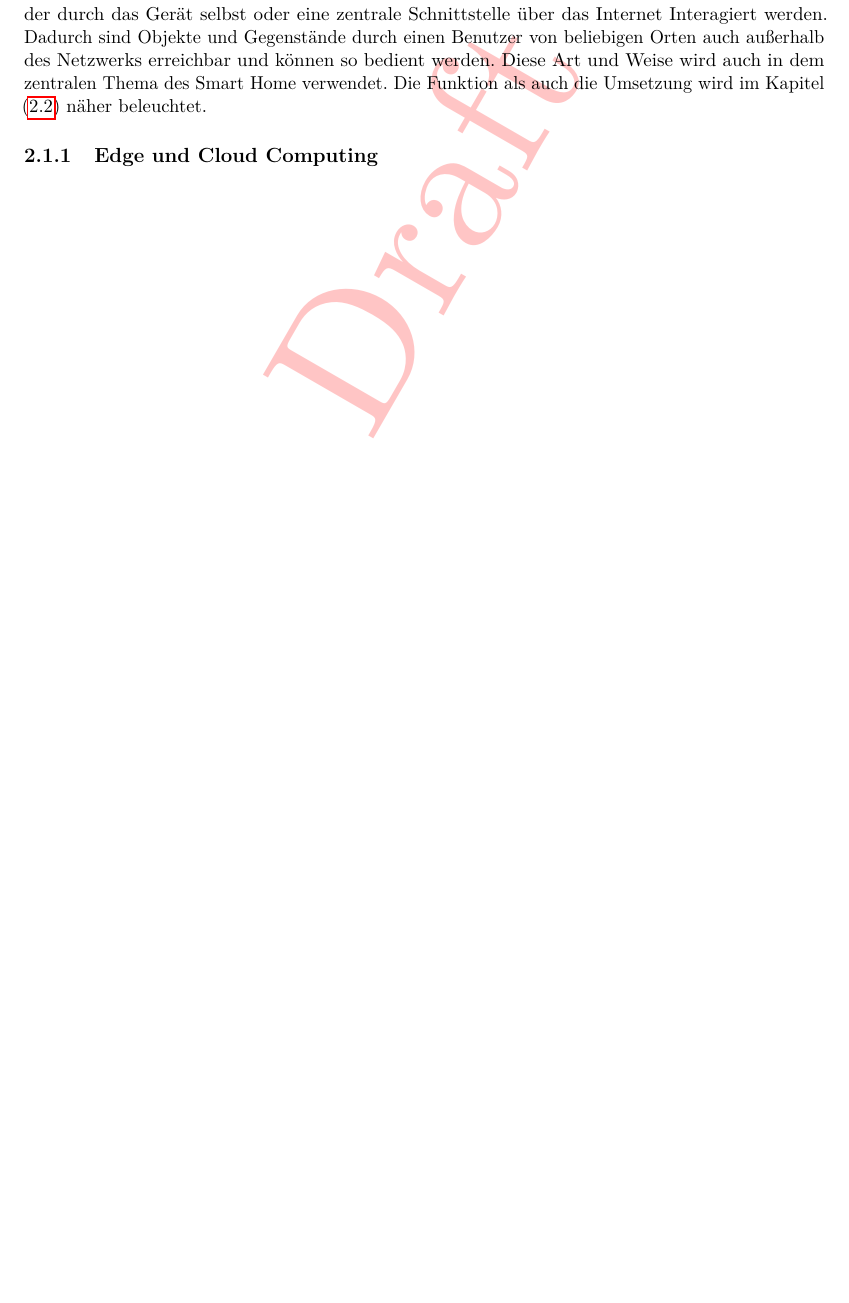
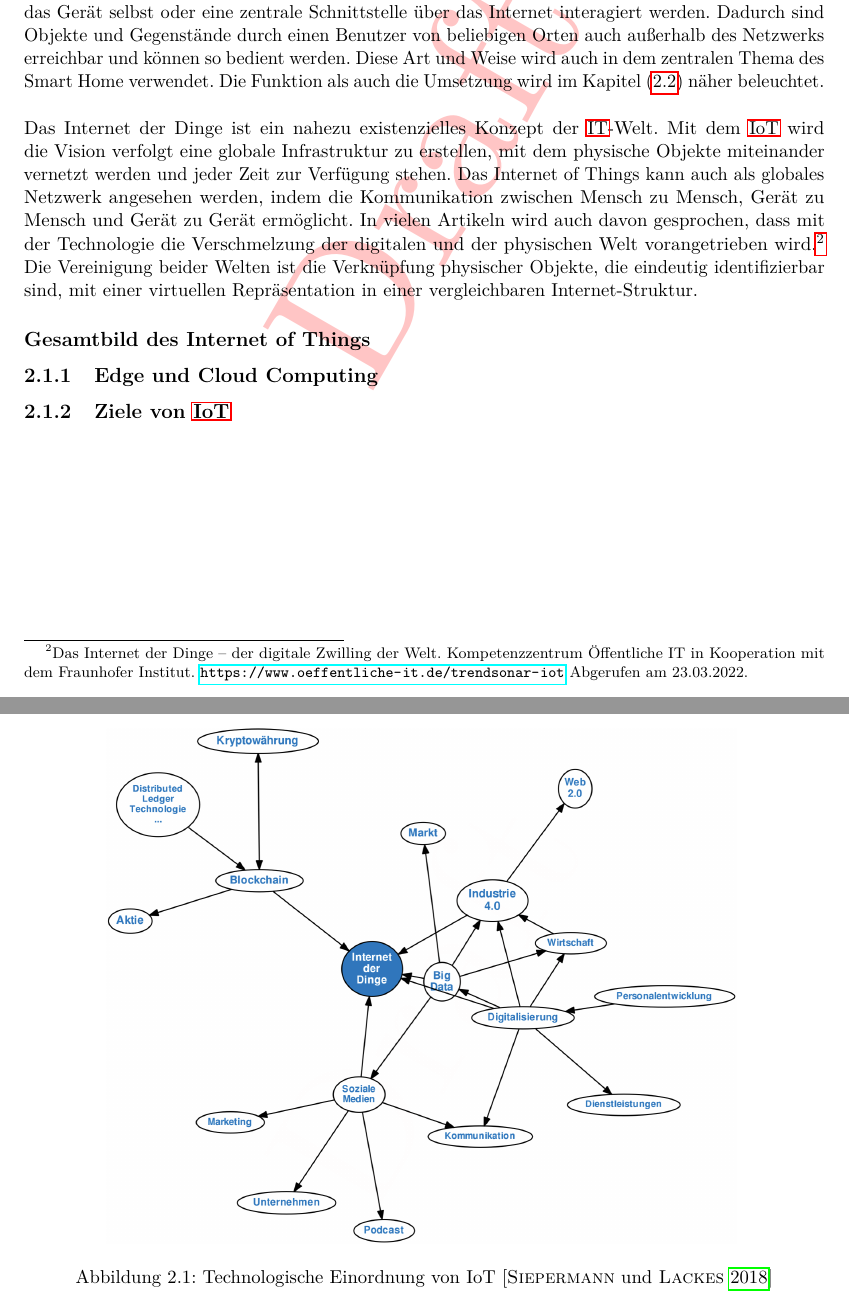
Before and after one commit to MJ7898/Master-Thesis, a LaTeX thesis (bericht.tex, which reads bericht.bib, chapter/2Theor-Grundlagen/iot.tex): part of page 12 of 34 before the commit and two parts of pages 12 and 13 of 35 after it, the two joined at a grey line, cut so that both start at the same text, the shorter picture padded with empty space. Compiled offline with pdfLaTeX.

Commit message:
WIP: IoT overall view

```diff
--- a/bericht.bib
+++ b/bericht.bib
@@ -62,3 +75,6 @@ YEAR		= 1995
+  year = 2018,
+  url = {https://wirtschaftslexikon.gabler.de/definition/internet-der-dinge-53187},
+  urldate = {2022-03-23}
 }
 
 @article{Madakam2015,
--- a/chapter/2Theor-Grundlagen/iot.tex
+++ b/chapter/2Theor-Grundlagen/iot.tex
@@ -67,35 +43,35 @@
     \\
     \linebreak
     Neben der Kommunikation der Geräte über das Netzwerk untereinander kann ebenso entweder durch das Gerät selbst oder eine zentrale
-    Schnittstelle über das Internet Interagiert werden. Dadurch sind Objekte und Gegenstände durch einen Benutzer von beliebigen Orten
+    Schnittstelle über das Internet interagiert werden. Dadurch sind Objekte und Gegenstände durch einen Benutzer von beliebigen Orten
     auch außerhalb des Netzwerks erreichbar und können so bedient werden. Diese Art und Weise wird auch in dem zentralen Thema des
     \acl{SH} verwendet. Die Funktion als auch die Umsetzung wird im Kapitel (\ref{sec:smartHome}) näher beleuchtet.
+    \\
+    \linebreak
+    Das \acl{IdD} ist ein nahezu existenzielles Konzept der \acs{IT}-Welt. Mit dem \acs{IoT} wird die Vision verfolgt eine globale
+    Infrastruktur zu erstellen, mit dem physische Objekte miteinander vernetzt werden und jeder Zeit zur Verfügung stehen. Das \acl{IoT}
+    kann auch als globales Netzwerk angesehen werden, indem die Kommunikation zwischen Mensch zu Mensch, Gerät zu Mensch und Gerät zu
+    Gerät ermöglicht. In vielen Artikeln wird auch davon gesprochen, dass mit der Technologie die Verschmelzung der digitalen und
+    der physischen Welt vorangetrieben wird.\footnote{Das Internet der Dinge – der digitale Zwilling der Welt. Kompetenzzentrum Öffentliche IT in Kooperation mit dem Fraunhofer Institut. \url{https://www.oeffentliche-it.de/trendsonar-iot} Abgerufen am 23.03.2022.}
+    Die Vereinigung beider Welten ist die Verknüpfung physischer Objekte, die eindeutig identifizierbar sind, mit einer virtuellen
+    Repräsentation in einer vergleichbaren Internet-Struktur.
 
-    %Das Internet der Dinge reift und ist nach wie vor das neueste und am meisten gehypte Konzept in der IT-Welt.
-    %In den letzten zehn Jahren hat der Begriff Internet of Things (IoT) Aufmerksamkeit erregt, indem er die Vision
-    %einer globalen Infrastruktur vernetzter physischer Objekte projizierte, die jederzeit und überall Konnektivität für
-    %alles und nicht nur für irgendjemanden ermöglicht [4]. Das Internet der Dinge kann auch als globales Netzwerk
-    %betrachtet werden, das die Kommunikation zwischen Mensch zu Mensch, Mensch zu Dingen und Dingen zu Dingen
-    %ermöglicht, was alles auf der Welt ist, indem es jedem Objekt eine einzigartige Identität verleiht [5].
-    %IoT beschreibt eine Welt, in der so gut wie alles vernetzt werden kann und so intelligent kommuniziert wie nie zuvor.
-    %Die meisten von uns denken an „verbunden sein“ in Bezug auf elektronische Geräte wie Server, Computer, Tablets, Telefone
-    %und Smartphones. Im sogenannten Internet der Dinge werden Sensoren und Aktuatoren, die in physische Objekte eingebettet
-    %sind – von Straßen bis hin zu Herzschrittmachern – über kabelgebundene und drahtlose Netzwerke verbunden, wobei sie
-    %häufig dieselbe Internet-IP verwenden, die das Internet verbindet. Diese Netzwerke produzieren riesige Datenmengen,
-    %die zur Analyse an Computer fließen. Wenn Objekte sowohl die Umgebung wahrnehmen als auch kommunizieren können,
-    %werden sie zu Werkzeugen, um Komplexität zu verstehen und schnell darauf zu reagieren. Das Revolutionäre dabei ist,
-    %dass diese physischen Informationssysteme nun beginnen, eingesetzt zu werden, und einige von ihnen funktionieren sogar
-    %weitgehend ohne menschliches Zutun. Das „Internet der Dinge“ bezeichnet die Kodierung und Vernetzung von
-    %Alltagsgegenständen und Dingen, um sie im Internet individuell maschinenlesbar und rückverfolgbar zu machen [6]-[11].
-    %Viele bestehende Inhalte im Internet der Dinge wurden durch codierte RFID-Tags und IP-Adressen erstellt, die mit einem
-    %EPC-Netzwerk (Electronic Product Code) verknüpft sind [12].
+    \subsection*{Gesamtbild des \acl{IoT}}
+    \begin{figure}[hbt!]
+        \centering
+        \includegraphics[width=13cm,height=13cm,keepaspectratio]{images/iot_mindmap.png}
+        \caption{Technologische Einordnung von IoT \cite{iotmindmap2018}}
+        \label{pic:mindmap_IoT}
+    \end{figure}
 
 
 
 
-%\subsection{IIoT}
+    %\subsection{IIoT}
+
 \subsection{Edge und Cloud Computing}
+    %Definition Edge Computing
+    %Definition Cloud Computing
+    % Unterschiede der beiden Ansätze und in Zusammenhang mit IoT (kurz)
 
-%Definition Edge Computing
-%Definition Cloud Computing
-% Unterschiede der beiden Ansätze und in Zusammenhang mit IoT (kurz)
+\subsection{Ziele von \acs{IoT}}
```
Also changed, not shown: chapter/2Theor-Grundlagen/smartHome.tex (+1 -1 lines), bericht.pdf, images/iot_mindmap.png (added), bericht.bib (13 more changed lines), chapter/2Theor-Grundlagen/iot.tex (26 more changed lines).
